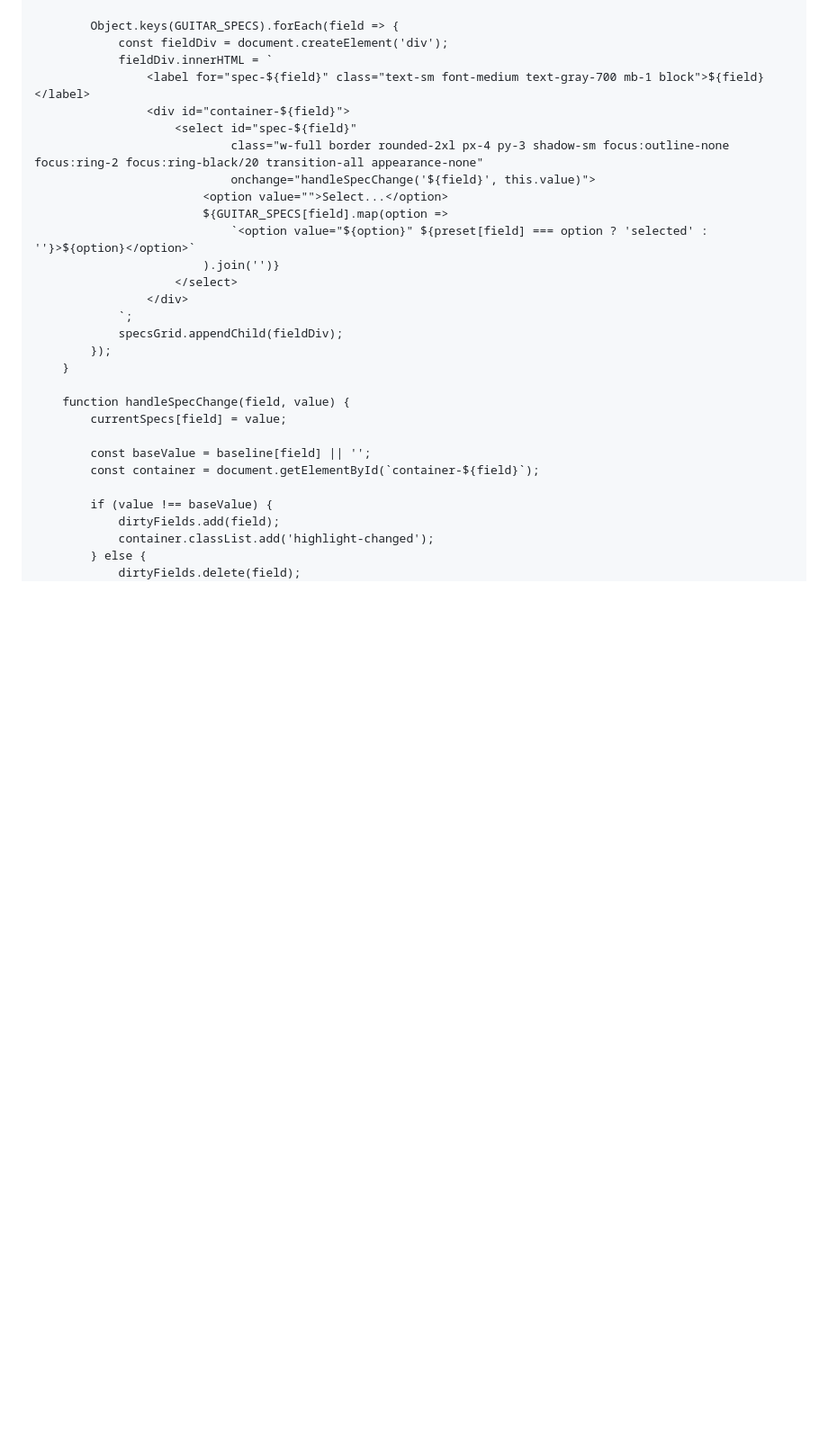
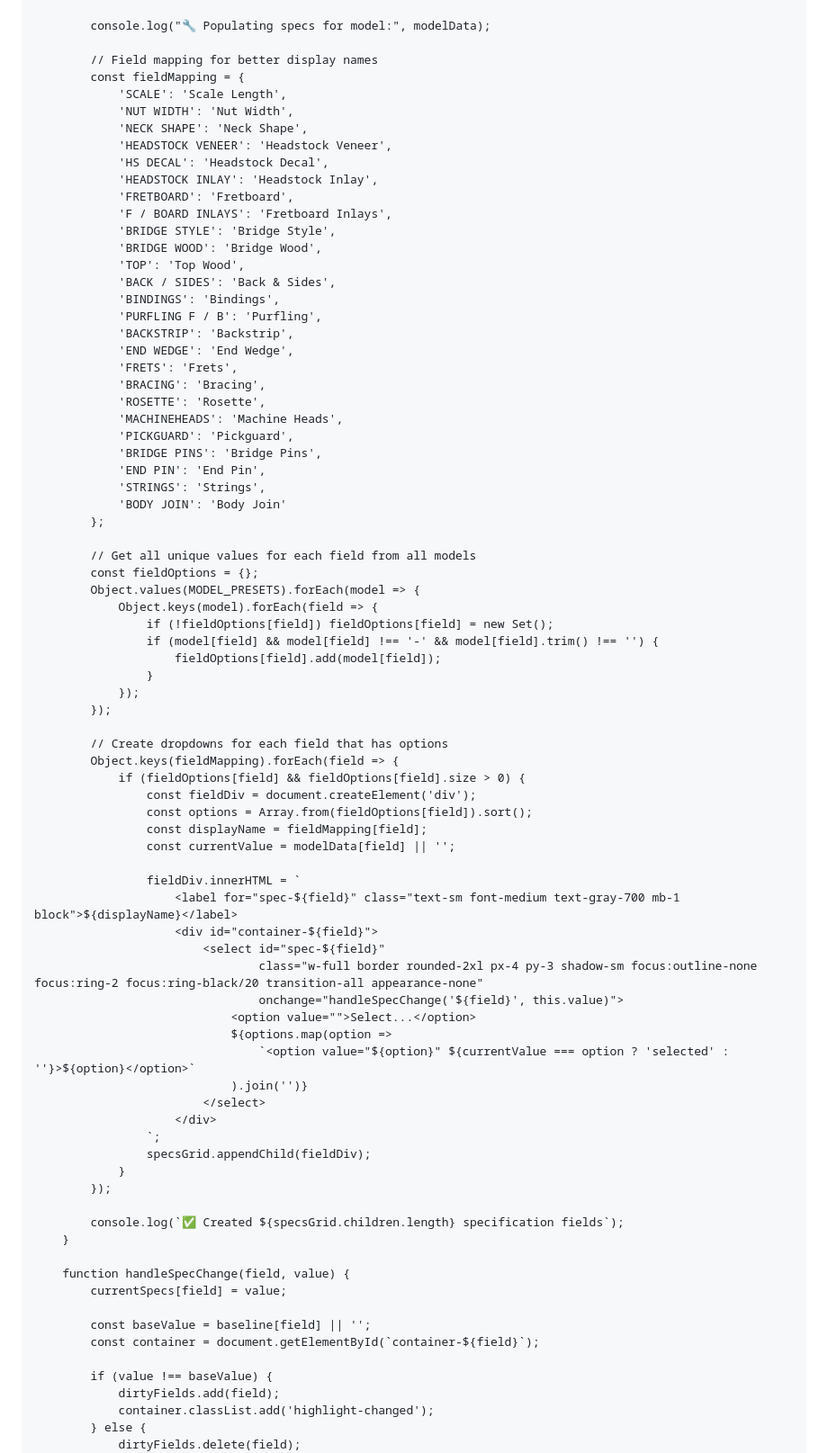
Before and after one commit to AGoodalldev/atkin-spec-sheet-test, a Markdown page: README.md, the part around the change printed below. Shown: that part at 90% size. GitHub-like rendering; blank space fills up the shorter version.

```diff
--- a/README.md
+++ b/README.md
@@ -312,23 +307,74 @@
             const specsGrid = document.getElementById('specsGrid');
             specsGrid.innerHTML = '';
 
-            Object.keys(GUITAR_SPECS).forEach(field => {
-                const fieldDiv = document.createElement('div');
-                fieldDiv.innerHTML = `
-                    <label for="spec-${field}" class="text-sm font-medium text-gray-700 mb-1 block">${field}</label>
-                    <div id="container-${field}">
-                        <select id="spec-${field}"
-                                class="w-full border rounded-2xl px-4 py-3 shadow-sm focus:outline-none focus:ring-2 focus:ring-black/20 transition-all appearance-none"
-                                onchange="handleSpecChange('${field}', this.value)">
-                            <option value="">Select...</option>
-                            ${GUITAR_SPECS[field].map(option =>
-                                `<option value="${option}" ${preset[field] === option ? 'selected' : ''}>${option}</option>`
-                            ).join('')}
-                        </select>
-                    </div>
-                `;
-                specsGrid.appendChild(fieldDiv);
+            console.log("🔧 Populating specs for model:", modelData);
+
+            // Field mapping for better display names
+            const fieldMapping = {
+                'SCALE': 'Scale Length',
+                'NUT WIDTH': 'Nut Width',
+                'NECK SHAPE': 'Neck Shape',
+                'HEADSTOCK VENEER': 'Headstock Veneer',
+                'HS DECAL': 'Headstock Decal',
+                'HEADSTOCK INLAY': 'Headstock Inlay',
+                'FRETBOARD': 'Fretboard',
+                'F / BOARD INLAYS': 'Fretboard Inlays',
+                'BRIDGE STYLE': 'Bridge Style',
+                'BRIDGE WOOD': 'Bridge Wood',
+                'TOP': 'Top Wood',
+                'BACK / SIDES': 'Back & Sides',
+                'BINDINGS': 'Bindings',
+                'PURFLING F / B': 'Purfling',
+                'BACKSTRIP': 'Backstrip',
+                'END WEDGE': 'End Wedge',
+                'FRETS': 'Frets',
+                'BRACING': 'Bracing',
+                'ROSETTE': 'Rosette',
+                'MACHINEHEADS': 'Machine Heads',
+                'PICKGUARD': 'Pickguard',
+                'BRIDGE PINS': 'Bridge Pins',
+                'END PIN': 'End Pin',
+                'STRINGS': 'Strings',
+                'BODY JOIN': 'Body Join'
+            };
+
+            // Get all unique values for each field from all models
+            const fieldOptions = {};
+            Object.values(MODEL_PRESETS).forEach(model => {
+                Object.keys(model).forEach(field => {
+                    if (!fieldOptions[field]) fieldOptions[field] = new Set();
+                    if (model[field] && model[field] !== '-' && model[field].trim() !== '') {
+                        fieldOptions[field].add(model[field]);
+                    }
+                });
             });
+
+            // Create dropdowns for each field that has options
+            Object.keys(fieldMapping).forEach(field => {
+                if (fieldOptions[field] && fieldOptions[field].size > 0) {
+                    const fieldDiv = document.createElement('div');
+                    const options = Array.from(fieldOptions[field]).sort();
+                    const displayName = fieldMapping[field];
+                    const currentValue = modelData[field] || '';
+
+                    fieldDiv.innerHTML = `
+                        <label for="spec-${field}" class="text-sm font-medium text-gray-700 mb-1 block">${displayName}</label>
+                        <div id="container-${field}">
+                            <select id="spec-${field}"
+                                    class="w-full border rounded-2xl px-4 py-3 shadow-sm focus:outline-none focus:ring-2 focus:ring-black/20 transition-all appearance-none"
+                                    onchange="handleSpecChange('${field}', this.value)">
+                                <option value="">Select...</option>
+                                ${options.map(option =>
+                                    `<option value="${option}" ${currentValue === option ? 'selected' : ''}>${option}</option>`
+                                ).join('')}
+                            </select>
+                        </div>
+                    `;
+                    specsGrid.appendChild(fieldDiv);
+                }
+            });
+
+            console.log(`✅ Created ${specsGrid.children.length} specification fields`);
         }
 
         function handleSpecChange(field, value) {
```
Also changed, not shown: other parts of README.md (+149 -147 lines).
